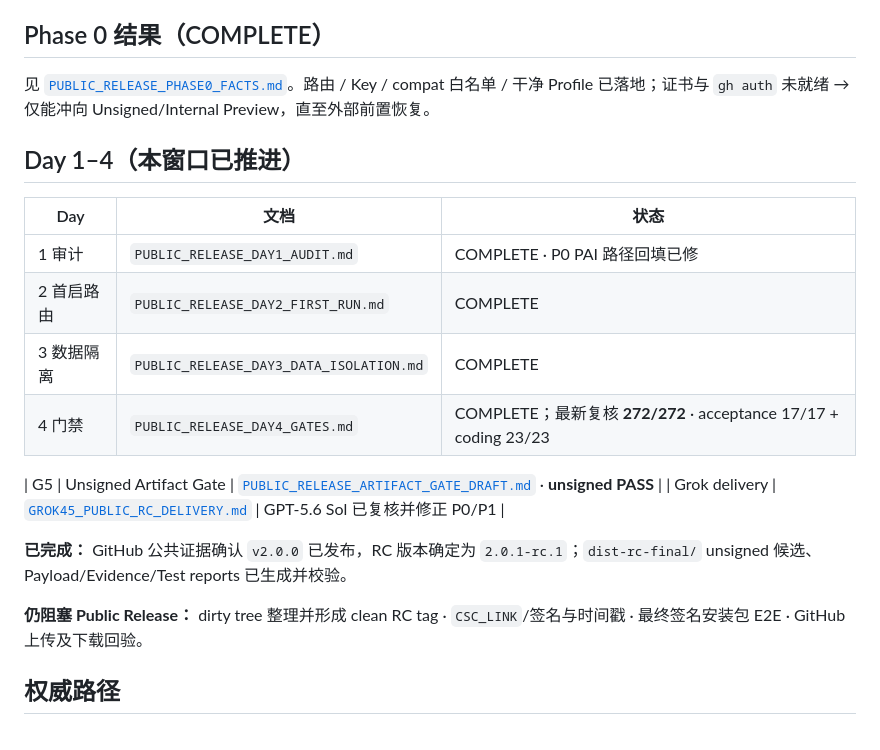
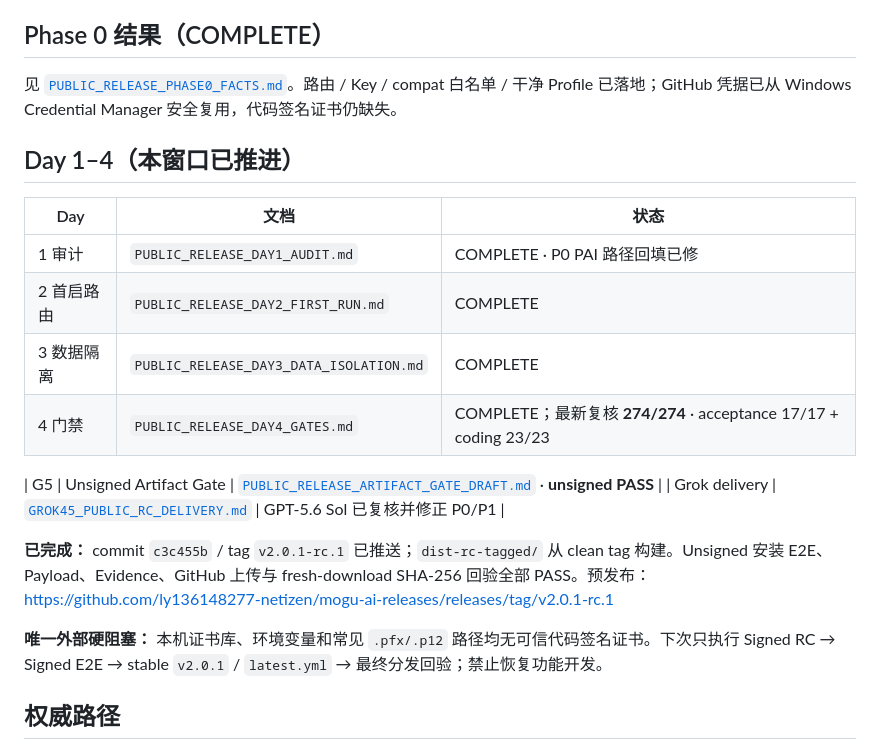
Before and after one commit to ly136148277-netizen/MoguAI, a Markdown page: docs/NIGHTLY_HANDOFF_20260723.md, the part around the change. Drawn GitHub-style.

```diff
--- a/docs/NIGHTLY_HANDOFF_20260723.md
+++ b/docs/NIGHTLY_HANDOFF_20260723.md
@@ -80,7 +80,7 @@ Public Release BLOCKED on clean tag + verified signing + installed E2E + upload
 
 ## Phase 0 结果（COMPLETE）
 
-见 [`PUBLIC_RELEASE_PHASE0_FACTS.md`](./PUBLIC_RELEASE_PHASE0_FACTS.md)。路由 / Key / compat 白名单 / 干净 Profile 已落地；证书与 `gh auth` 未就绪 → 仅能冲向 Unsigned/Internal Preview，直至外部前置恢复。
+见 [`PUBLIC_RELEASE_PHASE0_FACTS.md`](./PUBLIC_RELEASE_PHASE0_FACTS.md)。路由 / Key / compat 白名单 / 干净 Profile 已落地；GitHub 凭据已从 Windows Credential Manager 安全复用，代码签名证书仍缺失。
 
 ## Day 1–4（本窗口已推进）
 
@@ -89,14 +89,14 @@ Public Release BLOCKED on clean tag + verified signing + installed E2E + upload
 | 1 审计 | `PUBLIC_RELEASE_DAY1_AUDIT.md` | COMPLETE · P0 PAI 路径回填已修 |
 | 2 首启路由 | `PUBLIC_RELEASE_DAY2_FIRST_RUN.md` | COMPLETE |
 | 3 数据隔离 | `PUBLIC_RELEASE_DAY3_DATA_ISOLATION.md` | COMPLETE |
-| 4 门禁 | `PUBLIC_RELEASE_DAY4_GATES.md` | COMPLETE；最新复核 **272/272** · acceptance 17/17 + coding 23/23 |
+| 4 门禁 | `PUBLIC_RELEASE_DAY4_GATES.md` | COMPLETE；最新复核 **274/274** · acceptance 17/17 + coding 23/23 |
 
 | G5 | Unsigned Artifact Gate | [`PUBLIC_RELEASE_ARTIFACT_GATE_DRAFT.md`](./PUBLIC_RELEASE_ARTIFACT_GATE_DRAFT.md) · **unsigned PASS** |
 | Grok delivery | [`GROK45_PUBLIC_RC_DELIVERY.md`](./GROK45_PUBLIC_RC_DELIVERY.md) | GPT-5.6 Sol 已复核并修正 P0/P1 |
 
-**已完成：** GitHub 公共证据确认 `v2.0.0` 已发布，RC 版本确定为 `2.0.1-rc.1`；`dist-rc-final/` unsigned 候选、Payload/Evidence/Test reports 已生成并校验。
+**已完成：** commit `c3c455b` / tag `v2.0.1-rc.1` 已推送；`dist-rc-tagged/` 从 clean tag 构建。Unsigned 安装 E2E、Payload、Evidence、GitHub 上传与 fresh-download SHA-256 回验全部 PASS。预发布：<https://github.com/ly136148277-netizen/mogu-ai-releases/releases/tag/v2.0.1-rc.1>
 
-**仍阻塞 Public Release：** dirty tree 整理并形成 clean RC tag · `CSC_LINK`/签名与时间戳 · 最终签名安装包 E2E · GitHub 上传及下载回验。
+**唯一外部硬阻塞：** 本机证书库、环境变量和常见 `.pfx/.p12` 路径均无可信代码签名证书。下次只执行 Signed RC → Signed E2E → stable `v2.0.1` / `latest.yml` → 最终分发回验；禁止恢复功能开发。
 
 ## 权威路径
 
```
Also changed, not shown: MOGU_AI_功能改进存档.md (+8 -5 lines).
